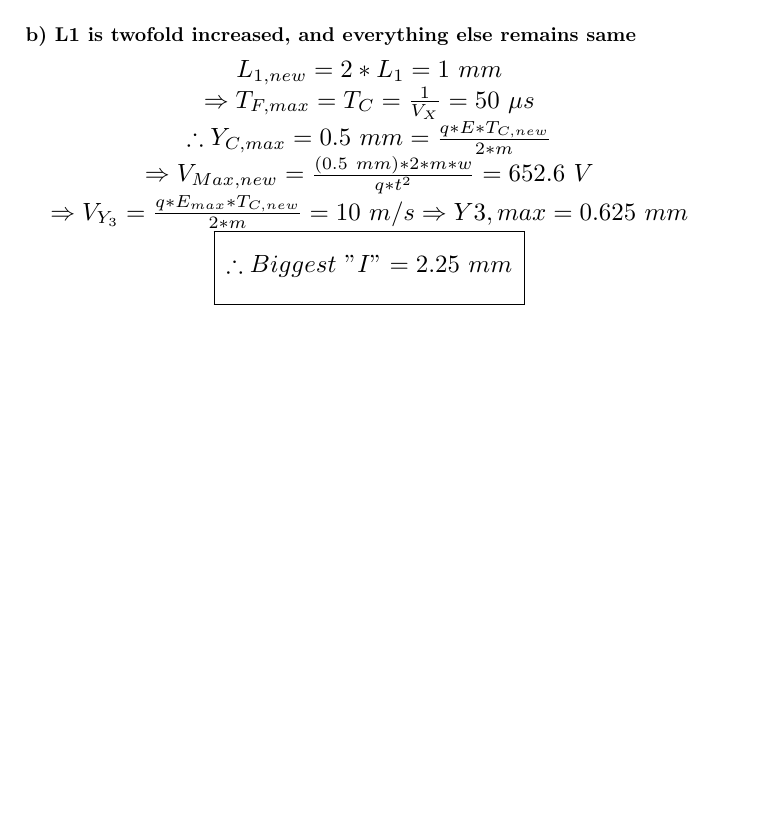
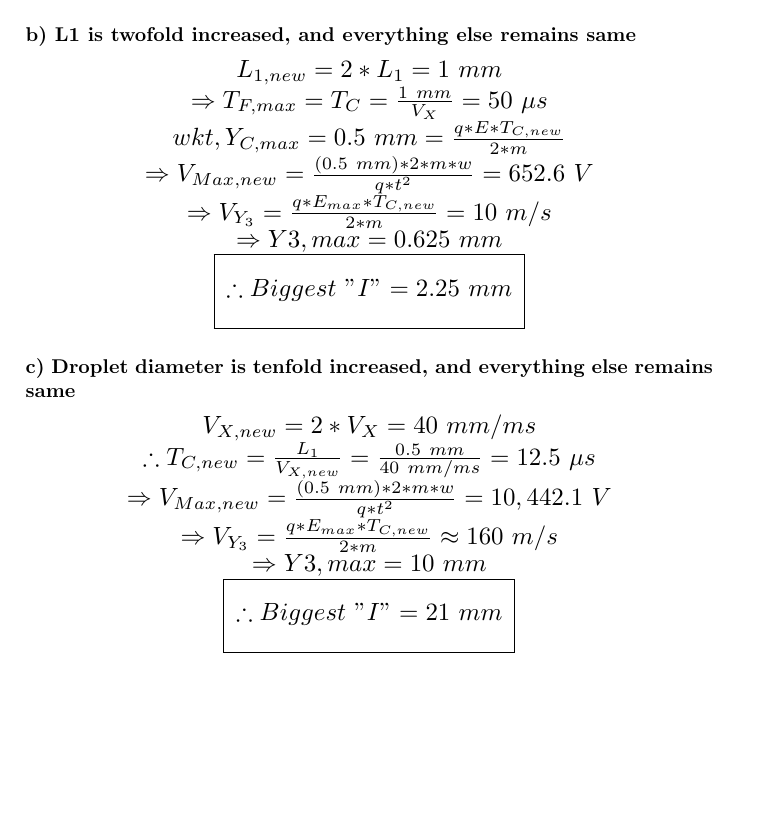
Before and after one commit to rsdasari01/3120Project, a LaTeX document (report/report.tex): part of page 4 of 4, cut so that both start at the same text, the shorter picture padded with empty space. Compiled offline with pdfLaTeX; a LaTeX package or settings file that is missing is left out.

Commit message:
Q4 Part b and c

```diff
--- a/report/report.tex
+++ b/report/report.tex
@@ -137,15 +137,29 @@ This voltage value gives us the exit velocity of the droplet:
 \subsubsection*{b) L1 is twofold increased, and everything else remains same}
 \begin{center}
     \scalebox{1.25}{$L_{1,new} = 2*L_1 = 1\ mm$} \\
-    \scalebox{1.25}{$\Rightarrow T_{F,max} = T_C = \frac{1}{V_X} = 50\ \mu s$} \\
-    \scalebox{1.25}{$\therefore Y_{C,max} = 0.5\ mm = \frac{q*E*T_{C,new}}{2*m}$}
-    \scalebox{1.25}{$\Rightarrow V_{Max,new} = \frac{(0.5\ mm)*2*m*w}{q*t^2} = 652.6\ V$}
-    \scalebox{1.25}{$\Rightarrow V_{Y_3} = \frac{q*E_{max}*T_{C,new}}{2*m} = 10\ m/s$}
-    \scalebox{1.25}{$\Rightarrow Y{3,max} = 0.625\ mm$}
+    \scalebox{1.25}{$\Rightarrow T_{F,max} = T_C = \frac{1\ mm}{V_X} = 50\ \mu s$} \\
+    \scalebox{1.25}{$wkt, Y_{C,max} = 0.5\ mm = \frac{q*E*T_{C,new}}{2*m}$} \\
+    \scalebox{1.25}{$\Rightarrow V_{Max,new} = \frac{(0.5\ mm)*2*m*w}{q*t^2} = 652.6\ V$} \\
+    \scalebox{1.25}{$\Rightarrow V_{Y_3} = \frac{q*E_{max}*T_{C,new}}{2*m} = 10\ m/s$} \\
+    \scalebox{1.25}{$\Rightarrow Y{3,max} = 0.625\ mm$} \\
     \begin{tabular}{| c |}
         \hline \\
         \scalebox{1.25}{$\therefore Biggest\ "I" = 2.25\ mm$}\\ \\
         \hline
     \end{tabular}
 \end{center}
+
+\subsubsection*{c) Droplet diameter is tenfold increased, and everything else remains same}
+\begin{center}
+    \scalebox{1.25}{$V_{X,new} = 2*V_X = 40\ mm/ms$} \\
+    \scalebox{1.25}{$\therefore T_{C,new} = \frac{L_1}{V_{X,new}} = \frac{0.5\ mm}{40\ mm/ms} = 12.5\ \mu s$} \\
+    \scalebox{1.25}{$\Rightarrow V_{Max,new} = \frac{(0.5\ mm)*2*m*w}{q*t^2} = 10,442.1\ V$} \\
+    \scalebox{1.25}{$\Rightarrow V_{Y_3} = \frac{q*E_{max}*T_{C,new}}{2*m} \approx 160\ m/s$} \\
+    \scalebox{1.25}{$\Rightarrow Y{3,max} = 10\ mm$} \\
+    \begin{tabular}{| c |}
+        \hline \\
+        \scalebox{1.25}{$\therefore Biggest\ "I" = 21\ mm$}\\ \\
+        \hline
+    \end{tabular}
+\end{center}
 \end{document}
```
Also changed, not shown: report/report.pdf.
